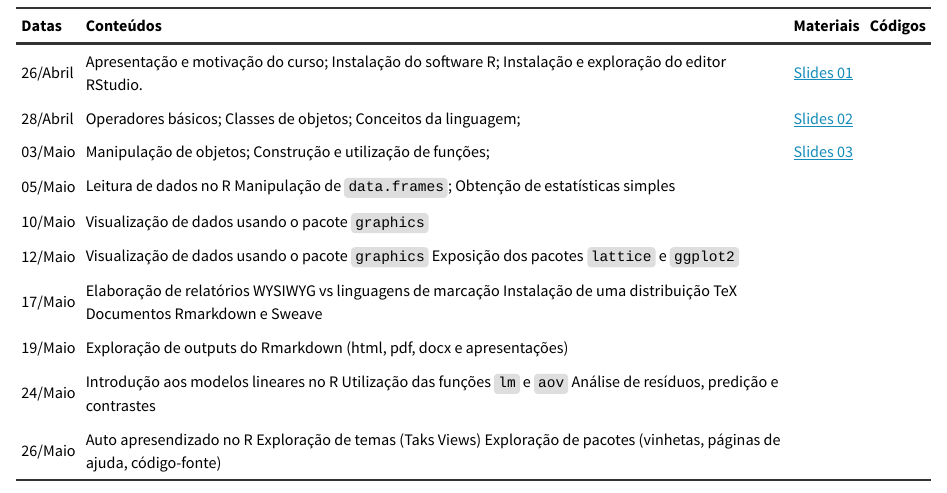
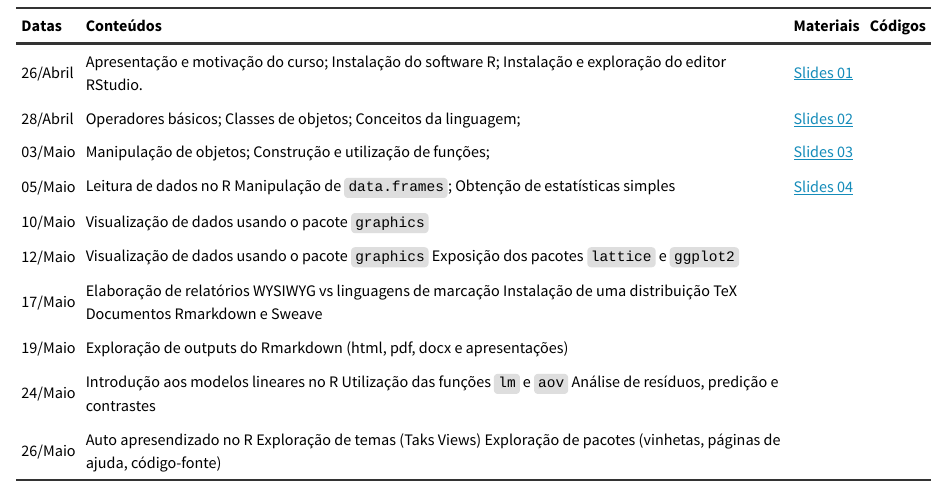
Before and after one commit to jreduardo/rprogramming, an R Markdown document (calendar.Rmd): the page in a window 1100 px wide, from 200 px down. Rendered offline with R 4.5, knitr and Pandoc, with nearby package versions.

Commit message:
Add lecture 04 link into calendar

```diff
--- a/calendar.Rmd
+++ b/calendar.Rmd
@@ -48,7 +48,7 @@ conteudos[4] <- paste(
     "Manipulação de `data.frames`;",
     "Obtenção de estatísticas simples",
     collapse = "")
-slides[4] <- ""
+slides[4] <- "[Slides 04](lecture04.html)"
 codes[4] <- ""
 
 ##-------------------------------------------
```
